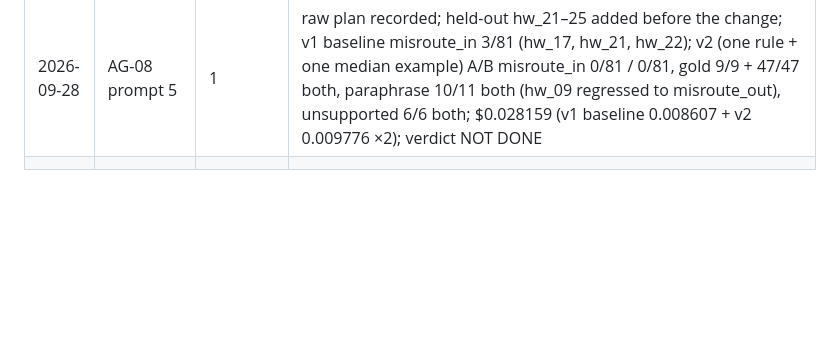
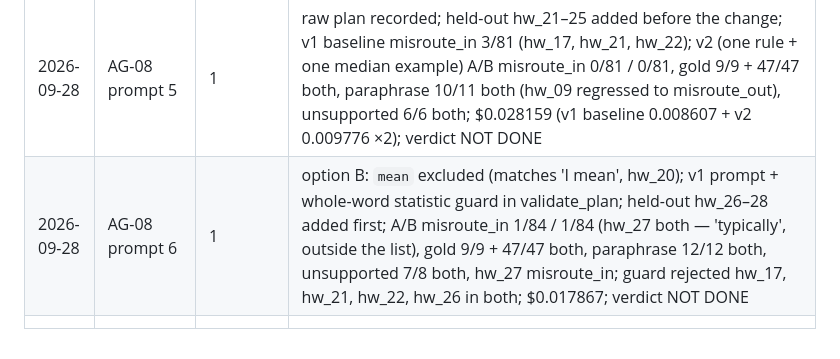
Before and after one commit to pauldebdeep9/Document-Intelligence, a Markdown page: docs/WBS-AGG.md, the part around the change. Drawn GitHub-style; blank space fills up the shorter version.

Commit message:
AG-08: v1 + statistic guard — NOT DONE

```diff
--- a/docs/WBS-AGG.md
+++ b/docs/WBS-AGG.md
@@ -676,4 +676,5 @@ conda run -n Sai2608 make slice                                        # AG-10,
 | 2026-09-28 | AG-08 prompt 3 | 1 | class pins operation (hw_12 mutation RED only there); one planning code path (plan_question) shared by answerer and eval; runner + k/n report + cache guard, offline-tested (76/76 with self-plans); fail-first i RED (outcome classes, widened, summary), ii RED (widened), iii RED (cache guard) |
 | 2026-09-28 | AG-08 prompt 4 (live ×2) | 1 | A: misroute_in 1/76 (hw_17), gold agg 9/9, gold none 47/47, hw para 9/9, near 6/6, unsup 2/3, trunc hw_19 correct_none (guard: 'Kestrel Industrial, AG' matches nothing) hw_20 exact (not widened); B: identical; unstable 0/76; $0.016129 (0.008065 each); verdict NOT DONE — hw_17 "average unit price" planned as part_prices TRM-BLK-2P5 |
 | 2026-09-28 | AG-08 prompt 5 | 1 | raw plan recorded; held-out hw_21–25 added before the change; v1 baseline misroute_in 3/81 (hw_17, hw_21, hw_22); v2 (one rule + one median example) A/B misroute_in 0/81 / 0/81, gold 9/9 + 47/47 both, paraphrase 10/11 both (hw_09 regressed to misroute_out), unsupported 6/6 both; $0.028159 (v1 baseline 0.008607 + v2 0.009776 ×2); verdict NOT DONE |
+| 2026-09-28 | AG-08 prompt 6 | 1 | option B: `mean` excluded (matches 'I mean', hw_20); v1 prompt + whole-word statistic guard in validate_plan; held-out hw_26–28 added first; A/B misroute_in 1/84 / 1/84 (hw_27 both — 'typically', outside the list), gold 9/9 + 47/47 both, paraphrase 12/12 both, unsupported 7/8 both, hw_27 misroute_in; guard rejected hw_17, hw_21, hw_22, hw_26 in both; $0.017867; verdict NOT DONE |
 | | | | |
```
